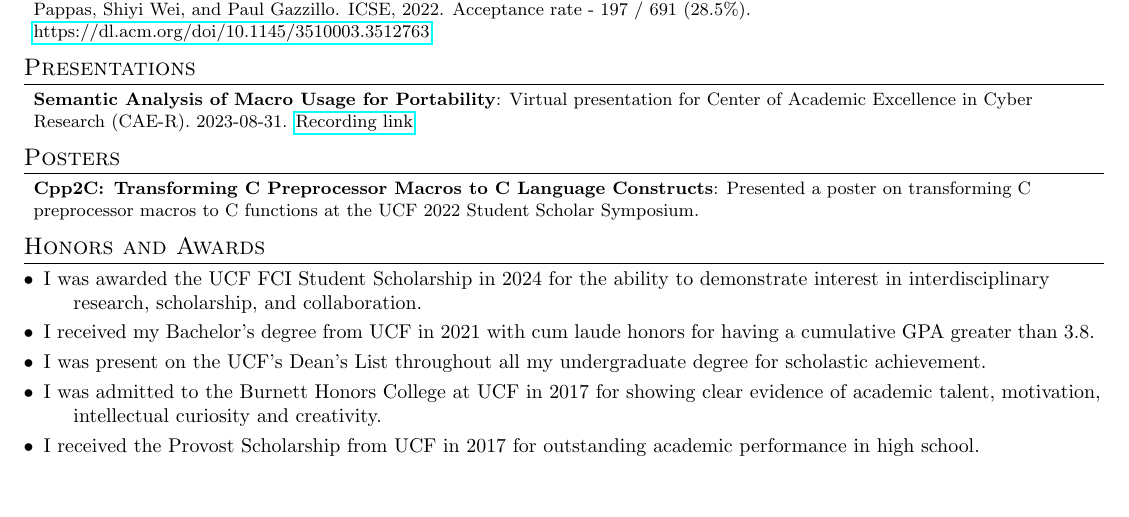
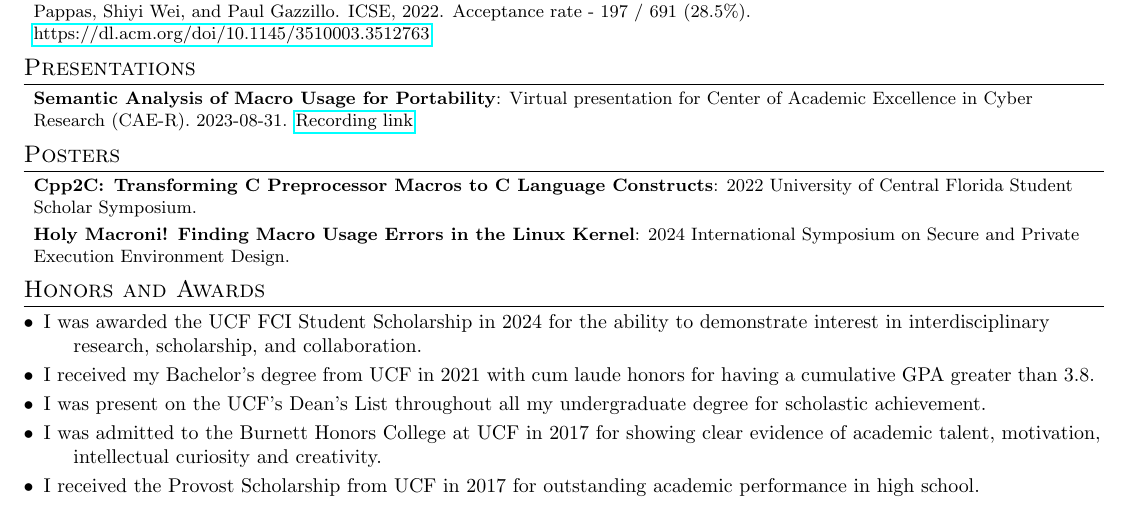
Before and after one commit to PappasBrent/cv, a LaTeX CV (cv.tex): part of page 2 of 2, cut so that both start at the same text, the shorter picture padded with empty space. Compiled offline with pdfLaTeX.

Commit message:
Add 2024 SEED poster

```diff
--- a/cv.tex
+++ b/cv.tex
@@ -236,7 +236,9 @@ abstractions. Maki is the tool associated with 2024 ICSE paper,
 \section{Posters}
 \resumeSubHeadingListStart{}
 \resumeSubItem{Cpp2C\@: Transforming C Preprocessor Macros to C Language Constructs}
-{Presented a poster on transforming C preprocessor macros to C functions at the UCF 2022 Student Scholar Symposium.}
+{2022 University of Central Florida Student Scholar Symposium.}
+\resumeSubItem{Holy Macroni! Finding Macro Usage Errors in the Linux Kernel}
+{2024 International Symposium on Secure and Private Execution Environment Design.}
 \resumeSubHeadingListEnd{}
 
 %-----------AWARDS-----------------
```
